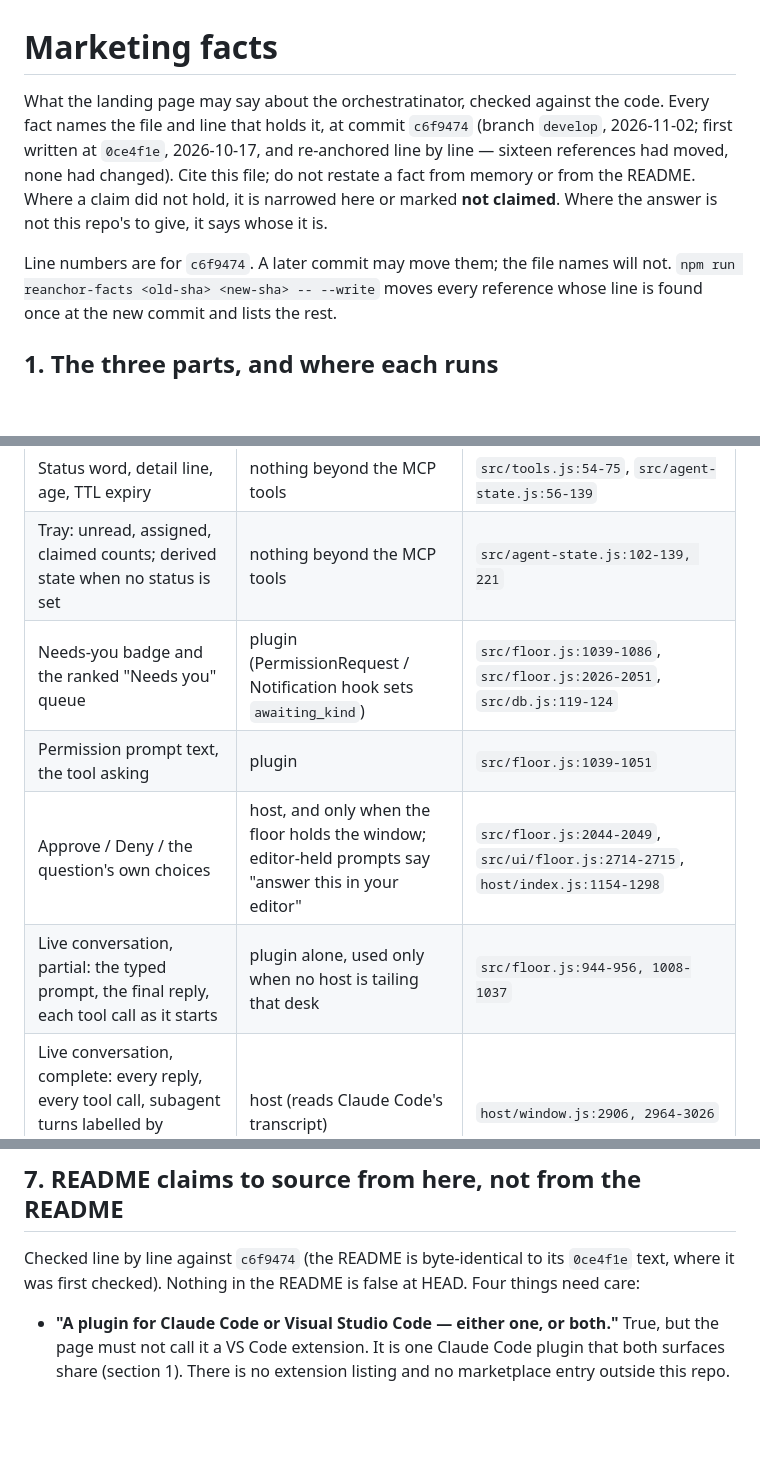
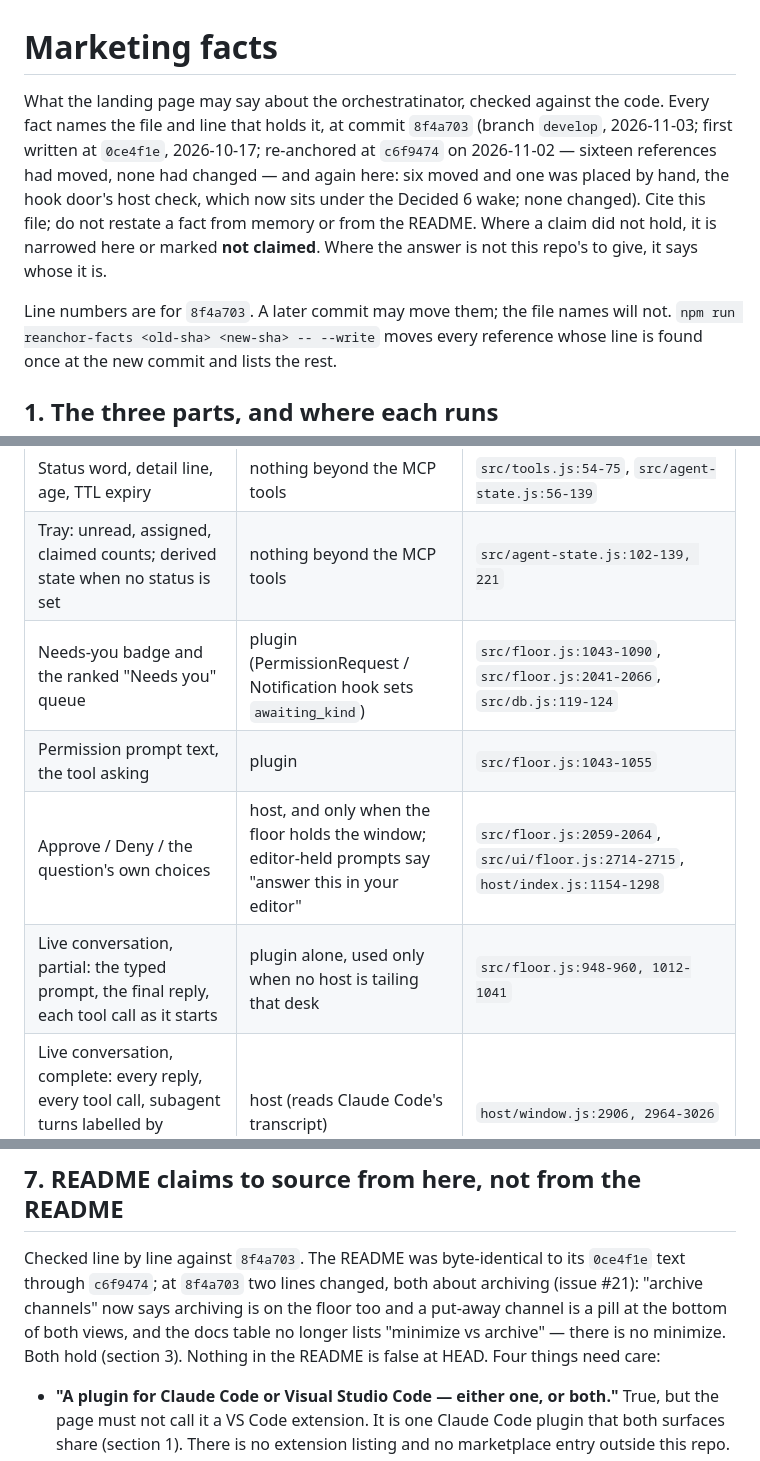
Before and after one commit to appideasDOTcom/appideas-mcp-orchestratinator, a Markdown page: docs/marketing-facts.md, 3 parts joined by grey strips. GitHub-like rendering; blank space fills up the shorter version.

Commit message:
Issues #6 & #21 Round 2

```diff
--- a/docs/marketing-facts.md
+++ b/docs/marketing-facts.md
@@ -1,14 +1,16 @@
 # Marketing facts
 
 What the landing page may say about the orchestratinator, checked against the
-code. Every fact names the file and line that holds it, at commit `c6f9474`
-(branch `develop`, 2026-11-02; first written at `0ce4f1e`, 2026-10-17, and
-re-anchored line by line — sixteen references had moved, none had changed). Cite
+code. Every fact names the file and line that holds it, at commit `8f4a703`
+(branch `develop`, 2026-11-03; first written at `0ce4f1e`, 2026-10-17;
+re-anchored at `c6f9474` on 2026-11-02 — sixteen references had moved, none
+had changed — and again here: six moved and one was placed by hand, the hook
+door's host check, which now sits under the Decided 6 wake; none changed). Cite
 this file; do not restate a fact from memory or from the README. Where a
 claim did not hold, it is narrowed here or marked **not claimed**. Where the
 answer is not this repo's to give, it says whose it is.
 
-Line numbers are for `c6f9474`. A later commit may move them; the file names
+Line numbers are for `8f4a703`. A later commit may move them; the file names
 will not. `npm run reanchor-facts <old-sha> <new-sha> -- --write` moves every
 reference whose line is found once at the new commit and lists the rest.
 
@@ -78,10 +80,10 @@ conversation open in an editor means nothing can be typed in.
 | --- | --- | --- |
 | Status word, detail line, age, TTL expiry | nothing beyond the MCP tools | `src/tools.js:54-75`, `src/agent-state.js:56-139` |
 | Tray: unread, assigned, claimed counts; derived state when no status is set | nothing beyond the MCP tools | `src/agent-state.js:102-139, 221` |
-| Needs-you badge and the ranked "Needs you" queue | plugin (PermissionRequest / Notification hook sets `awaiting_kind`) | `src/floor.js:1039-1086`, `src/floor.js:2026-2051`, `src/db.js:119-124` |
-| Permission prompt text, the tool asking | plugin | `src/floor.js:1039-1051` |
-| Approve / Deny / the question's own choices | host, and only when the floor holds the window; editor-held prompts say "answer this in your editor" | `src/floor.js:2044-2049`, `src/ui/floor.js:2714-2715`, `host/index.js:1154-1298` |
-| Live conversation, partial: the typed prompt, the final reply, each tool call as it starts | plugin alone, used only when no host is tailing that desk | `src/floor.js:944-956, 1008-1037` |
+| Needs-you badge and the ranked "Needs you" queue | plugin (PermissionRequest / Notification hook sets `awaiting_kind`) | `src/floor.js:1043-1090`, `src/floor.js:2041-2066`, `src/db.js:119-124` |
+| Permission prompt text, the tool asking | plugin | `src/floor.js:1043-1055` |
+| Approve / Deny / the question's own choices | host, and only when the floor holds the window; editor-held prompts say "answer this in your editor" | `src/floor.js:2059-2064`, `src/ui/floor.js:2714-2715`, `host/index.js:1154-1298` |
+| Live conversation, partial: the typed prompt, the final reply, each tool call as it starts | plugin alone, used only when no host is tailing that desk | `src/floor.js:948-960, 1012-1041` |
 | Live conversation, complete: every reply, every tool call, subagent turns labelled by description, injected context as labelled lines | host (reads Claude Code's transcript) | `host/window.js:2906, 2964-3026` |
 | Thinking, drawn as a thought bubble | host | `host/window.js:2993-2994` |
 | Service bell (nudge) | host; a desk with no window gets its window opened first | `src/floor.js:295`, `src/ui/floor.js:1168-1181` |
@@ -225,9 +227,12 @@ VS Code."
 
 ## 7. README claims to source from here, not from the README
 
-Checked line by line against `c6f9474` (the README is byte-identical to its
-`0ce4f1e` text, where it was first checked). Nothing in the README is false at
-HEAD. Four things need care:
+Checked line by line against `8f4a703`. The README was byte-identical to its
+`0ce4f1e` text through `c6f9474`; at `8f4a703` two lines changed, both about
+archiving (issue #21): "archive channels" now says archiving is on the floor
+too and a put-away channel is a pill at the bottom of both views, and the docs
+table no longer lists "minimize vs archive" — there is no minimize. Both hold
+(section 3). Nothing in the README is false at HEAD. Four things need care:
 
 - **"A plugin for Claude Code or Visual Studio Code — either one, or both."**
   True, but the page must not call it a VS Code extension. It is one Claude
```
Also changed, not shown: other parts of docs/marketing-facts.md (+3 -3 lines).
